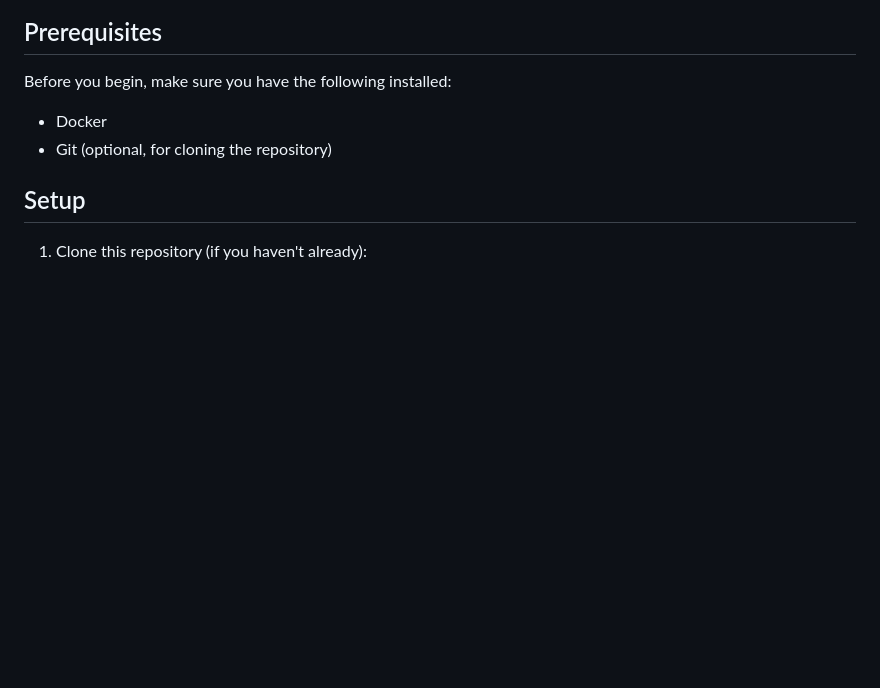
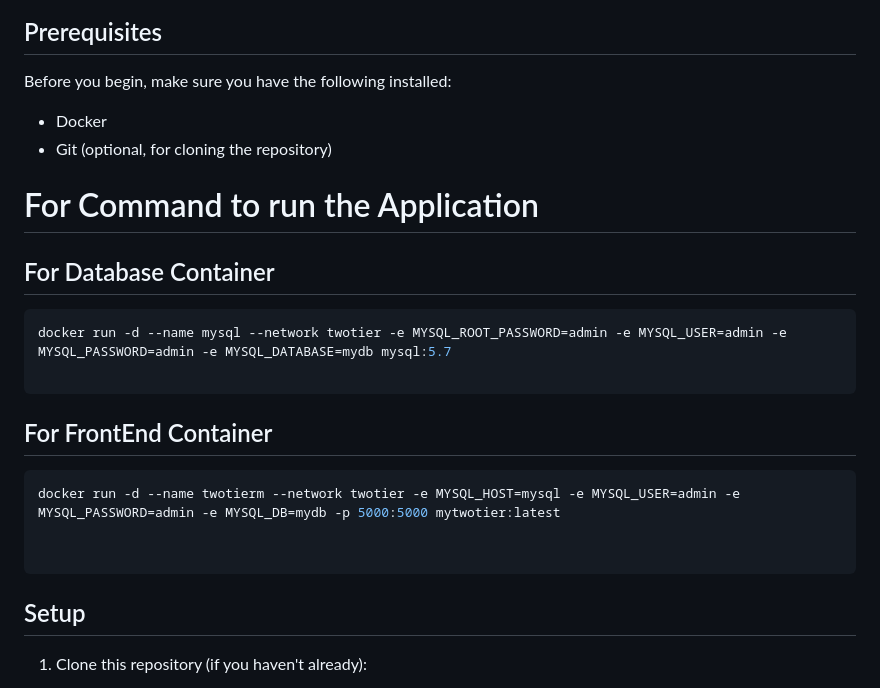
Before and after one commit to udayyysharmaa/Two-Tier-Flask-APP, a Markdown page: README.md, the part around the change. Drawn GitHub-style; blank space fills up the shorter version.

````diff
--- a/README.md
+++ b/README.md
@@ -10,6 +10,22 @@ Before you begin, make sure you have the following installed:
 - Docker
 - Git (optional, for cloning the repository)
 
+
+# For Command to run the Application
+## For Database Container
+
+   ```bash
+   docker run -d --name mysql --network twotier -e MYSQL_ROOT_PASSWORD=admin -e MYSQL_USER=admin -e MYSQL_PASSWORD=admin -e MYSQL_DATABASE=mydb mysql:5.7
+
+   ```
+
+## For FrontEnd Container
+
+   ```bash
+   docker run -d --name twotierm --network twotier -e MYSQL_HOST=mysql -e MYSQL_USER=admin -e MYSQL_PASSWORD=admin -e MYSQL_DB=mydb -p 5000:5000 mytwotier:latest
+
+
+   ```
 ## Setup
 
 1. Clone this repository (if you haven't already):
````
